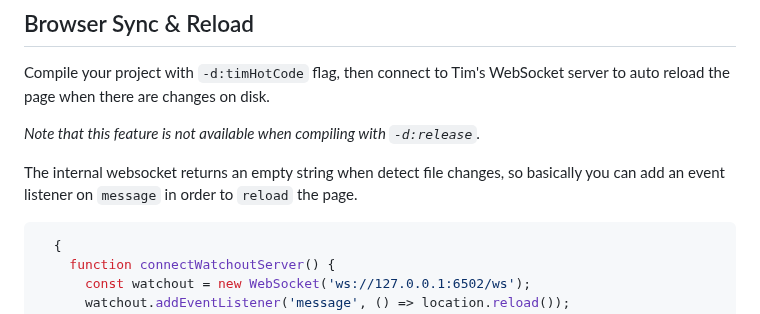
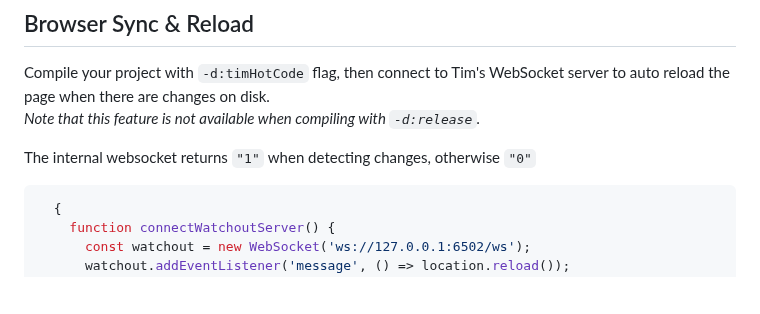
Before and after one commit to openpeeps/tim, a Markdown page: README.md, the part around the change. Drawn GitHub-style; blank space fills up the shorter version.

Commit message:
update
Signed-off-by: George Lemon <georgelemon@protonmail.com>

````diff
--- a/README.md
+++ b/README.md
@@ -390,10 +390,9 @@ fn walkFiles*(path: string): array
 
 ## Browser Sync & Reload
 Compile your project with `-d:timHotCode` flag, then connect to Tim's WebSocket server to auto reload the page when there are changes on disk.<br>
-
 _Note that this feature is not available when compiling with `-d:release`._
 
-The internal websocket returns an empty string when detect file changes, so basically you can add an event listener on `message` in order to `reload` the page.
+The internal websocket returns `"1"` when detecting changes, otherwise `"0"`
 ```js
   {
     function connectWatchoutServer() {
````
